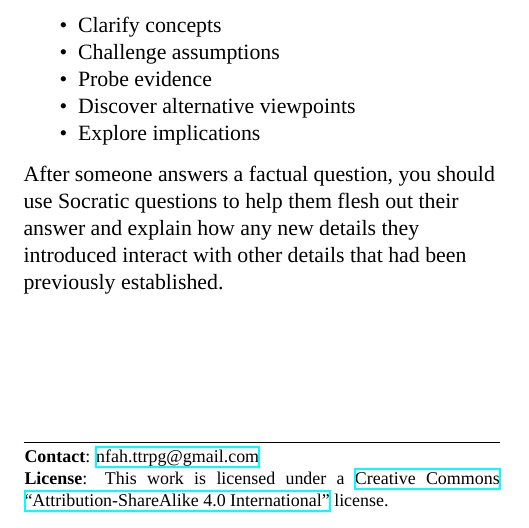
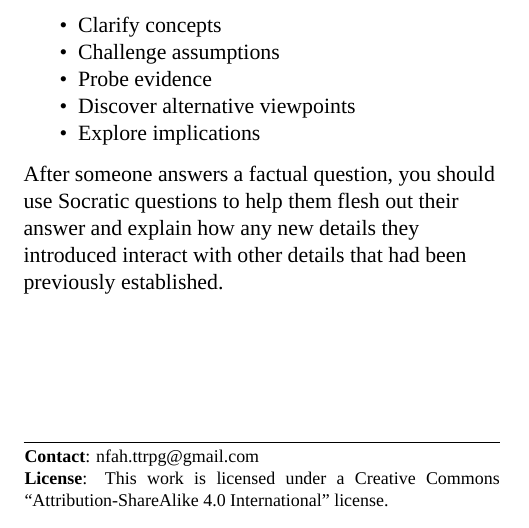
Before and after one commit to michaelpatrickpurcell/not-from-around-here, a LaTeX document (nfah_pages.tex): part of page 7 of 8, cut so that both start at the same text. Compiled offline with XeLaTeX; a missing font is replaced by an installed copy or a similar font.

Commit message:
Hidelinks

```diff
--- a/nfah_pages.tex
+++ b/nfah_pages.tex
@@ -49,7 +49,7 @@
   \endgroup
 }
 
-\usepackage{hyperref}
+\usepackage[hidelinks]{hyperref}
 \usepackage[type={CC}, version={4.0}, modifier={by-sa}]{doclicense} % Add text and icons for creative commons license
 %\usepackage{array}
 
```
Also changed, not shown: RulesDocuments/nfah_pages.pdf, RulesDocuments/nfah_rulebook.pdf, nfah_pages.tex (1 more changed lines).
